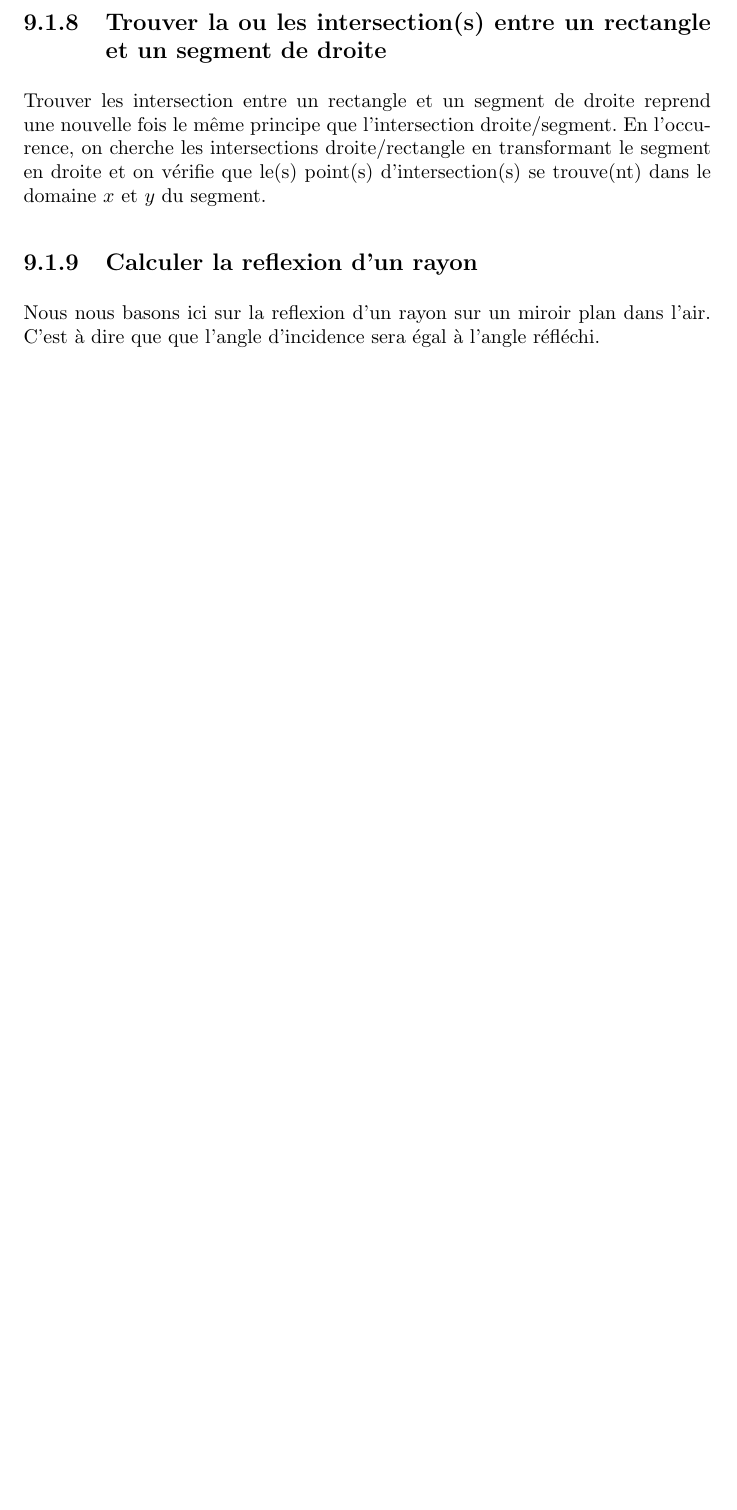
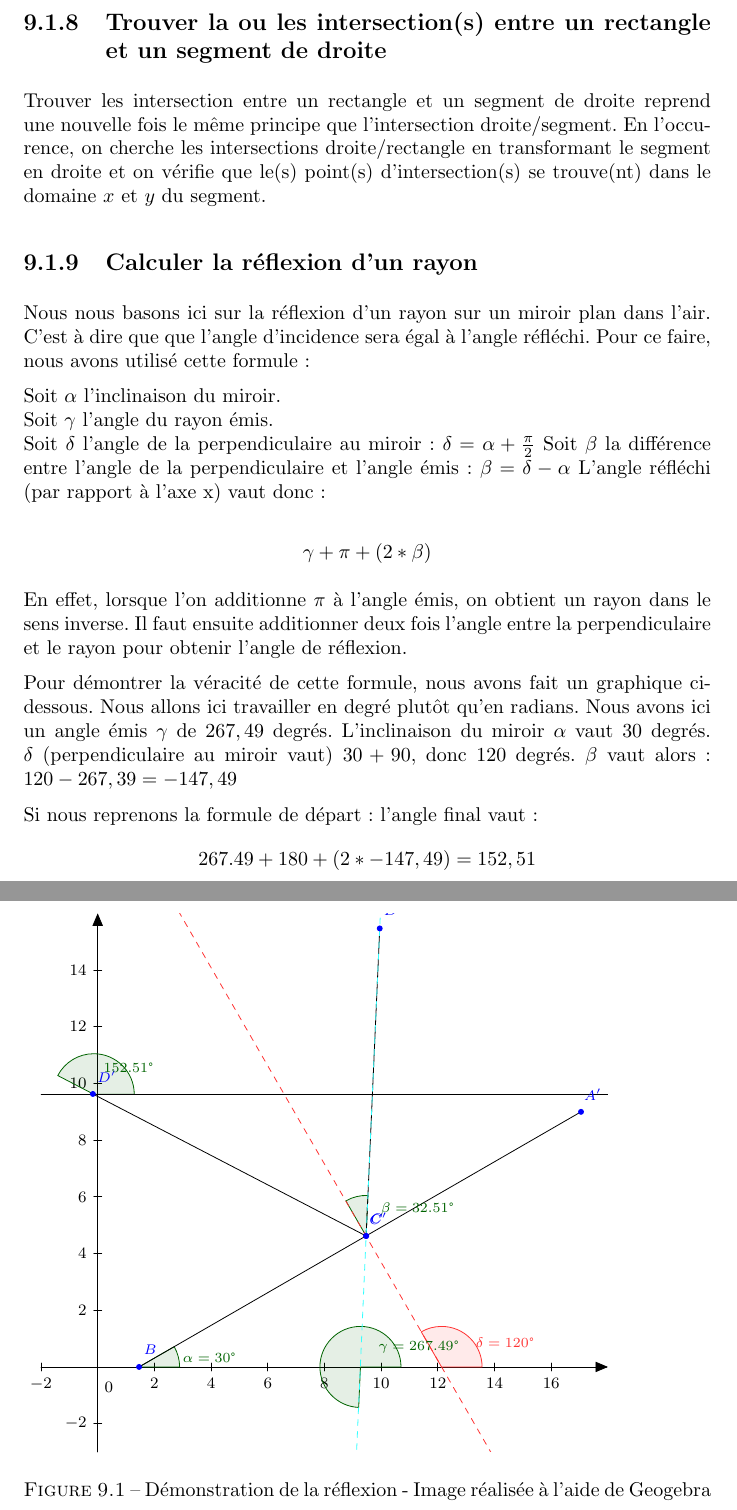
Before and after one commit to fknop/starlight, a LaTeX document (rapport/rapport.tex, which reads rapport/reflexion.tex): part of page 40 of 41 before the commit and two parts of pages 40 and 41 of 42 after it, the two joined at a grey line, cut so that both start at the same text, the shorter picture padded with empty space. Compiled offline with pdfLaTeX.

Commit message:
Update rapport

```diff
--- a/rapport/rapport.tex
+++ b/rapport/rapport.tex
@@ -1,4 +1,10 @@
 \documentclass[]{report}
+
+\usepackage{pgf,tikz}
+\usetikzlibrary{arrows}
+\pagestyle{empty}
+\newcommand{\degre}{\ensuremath{^\circ}}
+
 \usepackage{amssymb,amsmath}
 \usepackage{amsthm}
 \usepackage{listings}
@@ -1201,12 +1213,35 @@ En l'occurence, on cherche les intersections droite/rectangle en transformant
 le segment en droite et on vérifie que le(s) point(s) d'intersection(s) se trouve(nt)
 dans le domaine $x$ et $y$ du segment.
 
-\subsection{Calculer la reflexion d'un rayon}
+\subsection{Calculer la réflexion d'un rayon}
 
-Nous nous basons ici sur la reflexion d'un rayon sur un miroir plan dans l'air.
+Nous nous basons ici sur la réflexion d'un rayon sur un miroir plan dans l'air.
 C'est à dire que que l'angle d'incidence sera égal à l'angle réfléchi.
+Pour ce faire, nous avons utilisé cette formule :
 
+Soit $\alpha$ l'inclinaison du miroir. \\
+Soit $\gamma$ l'angle du rayon émis. \\
+Soit $\delta$ l'angle de la perpendiculaire au miroir : $\delta = \alpha + \frac{\pi}{2}$
+Soit $\beta$ la différence entre l'angle de la perpendiculaire et l'angle émis : $\beta = \delta - \alpha$
+L'angle réfléchi (par rapport à l'axe x) vaut donc :
 
+$$ \gamma + \pi + (2 * \beta) $$
+
+En effet, lorsque l'on additionne $\pi$ à l'angle émis, on obtient un rayon dans le sens inverse.
+Il faut ensuite additionner deux fois l'angle entre la perpendiculaire et le rayon pour obtenir l'angle de réflexion.
+
+Pour démontrer la véracité de cette formule, nous avons fait un graphique ci-dessous. Nous allons ici travailler en degré plutôt qu'en radians.
+Nous avons ici un angle émis $\gamma$ de $267,49$ degrés. L'inclinaison du miroir $\alpha$ vaut $30$ degrés.
+$\delta$ (perpendiculaire au miroir vaut) $30 + 90$, donc $120$ degrés.
+$\beta$ vaut alors : $120 - 267,39 = -147,49$
+
+Si nous reprenons la formule de départ : l'angle final vaut :
+$$ 267.49 + 180 + (2 * -147,49) = 152,51 $$
+
+\begin{figure}
+\input{reflexion.tex}
+\caption{Démonstration de la réflexion - Image réalisée à l'aide de Geogebra}
+\end{figure}
 
 \newpage
 \section{\label{AnnexeB}Annexe B : Diagramme des observateurs / observés}
--- /dev/null
+++ b/rapport/reflexion.tex
@@ -0,0 +1,51 @@
+\definecolor{ttffff}{rgb}{0.2,1,1}
+\definecolor{fftttt}{rgb}{1,0.2,0.2}
+\definecolor{qqwuqq}{rgb}{0,0.39,0}
+\definecolor{qqqqff}{rgb}{0,0,1}
+\begin{tikzpicture}[line cap=round,line join=round,>=triangle 45,x=0.5cm,y=0.5cm]
+\draw[->,color=black] (-2,0) -- (18,0);
+\foreach \x in {-2,2,4,6,8,10,12,14,16}
+\draw[shift={(\x,0)},color=black] (0pt,2pt) -- (0pt,-2pt) node[below] {\footnotesize $\x$};
+\draw[->,color=black] (0,-3) -- (0,16);
+\foreach \y in {-2,2,4,6,8,10,12,14}
+\draw[shift={(0,\y)},color=black] (2pt,0pt) -- (-2pt,0pt) node[left] {\footnotesize $\y$};
+\draw[color=black] (0pt,-10pt) node[right] {\footnotesize $0$};
+\clip(-2,-3) rectangle (18,16);
+\draw [shift={(1.46,0)},color=qqwuqq,fill=qqwuqq,fill opacity=0.1] (0,0) -- (0:1.43) arc (0:30:1.43) -- cycle;
+\draw [shift={(9.47,4.62)},color=qqwuqq,fill=qqwuqq,fill opacity=0.1] (0,0) -- (87.49:1.43) arc (87.49:120:1.43) -- cycle;
+\draw [shift={(9.27,0)},color=qqwuqq,fill=qqwuqq,fill opacity=0.1] (0,0) -- (0:1.43) arc (0:267.49:1.43) -- cycle;
+\draw [shift={(12.13,0)},color=fftttt,fill=fftttt,fill opacity=0.1] (0,0) -- (0:1.43) arc (0:120:1.43) -- cycle;
+\draw [shift={(-0.14,9.62)},color=qqwuqq,fill=qqwuqq,fill opacity=0.1] (0,0) -- (0:1.43) arc (0:152.51:1.43) -- cycle;
+\draw (1.46,0)-- (17.05,9);
+\draw [line width=0.4pt,dash pattern=on 3pt off 3pt,color=fftttt,domain=-2:18] plot(\x,{(-189.14--15.59*\x)/-9});
+\draw (9.47,4.62)-- (9.95,15.47);
+\draw [line width=0.4pt,dash pattern=on 3pt off 3pt,color=ttffff,domain=-2:18] plot(\x,{(--100.62-10.86*\x)/-0.48});
+\draw (9.47,4.62)-- (-0.17,9.63);
+\draw [domain=-2:18] plot(\x,{(--9.62-0*\x)/1});
+\begin{scriptsize}
+\fill [color=qqqqff] (19.46,0) circle (1.5pt);
+\draw[color=qqqqff] (19.85,0.61) node {$A$};
+\fill [color=qqqqff] (1.46,0) circle (1.5pt);
+\draw[color=qqqqff] (1.85,0.61) node {$B$};
+\fill [color=qqqqff] (17.05,9) circle (1.5pt);
+\draw[color=qqqqff] (17.47,9.62) node {$A'$};
+\draw[color=qqwuqq] (3.94,0.33) node {$\alpha = 30\textrm{\degre}$};
+\fill [color=qqqqff] (9.47,4.62) circle (1.5pt);
+\draw[color=qqqqff] (9.85,5.23) node {$C$};
+\draw[color=fftttt] (1.61,19.28) node {$b$};
+\fill [color=qqqqff] (9.95,15.47) circle (1.5pt);
+\draw[color=qqqqff] (10.33,16.09) node {$D$};
+\draw[color=qqwuqq] (11.28,5.57) node {$\beta = 32.51\textrm{\degre}$};
+\draw[color=qqwuqq] (11.33,0.71) node {$\gamma = 267.49\textrm{\degre}$};
+\draw[color=fftttt] (14.37,0.85) node {$\delta = 120\textrm{\degre}$};
+\fill [color=qqqqff] (9.47,4.62) circle (1.5pt);
+\draw[color=qqqqff] (9.9,5.23) node {$C'$};
+\fill [color=qqqqff] (-0.17,9.63) circle (1.5pt);
+\draw[color=qqqqff] (0.32,10.24) node {$D'$};
+\fill [color=qqqqff] (-6.49,9.62) circle (1.5pt);
+\draw[color=qqqqff] (-6.11,10.24) node {$E$};
+\draw[color=qqwuqq] (1.09,10.57) node {$152.51\textrm{\degre}$};
+\fill [color=qqqqff] (-5.15,2.9) circle (1.5pt);
+\draw[color=qqqqff] (-4.82,3.52) node {$F$};
+\end{scriptsize}
+\end{tikzpicture}
```
Also changed, not shown: rapport/rapport.pdf, rapport/rapport.tex (6 more changed lines), 1 other file.
